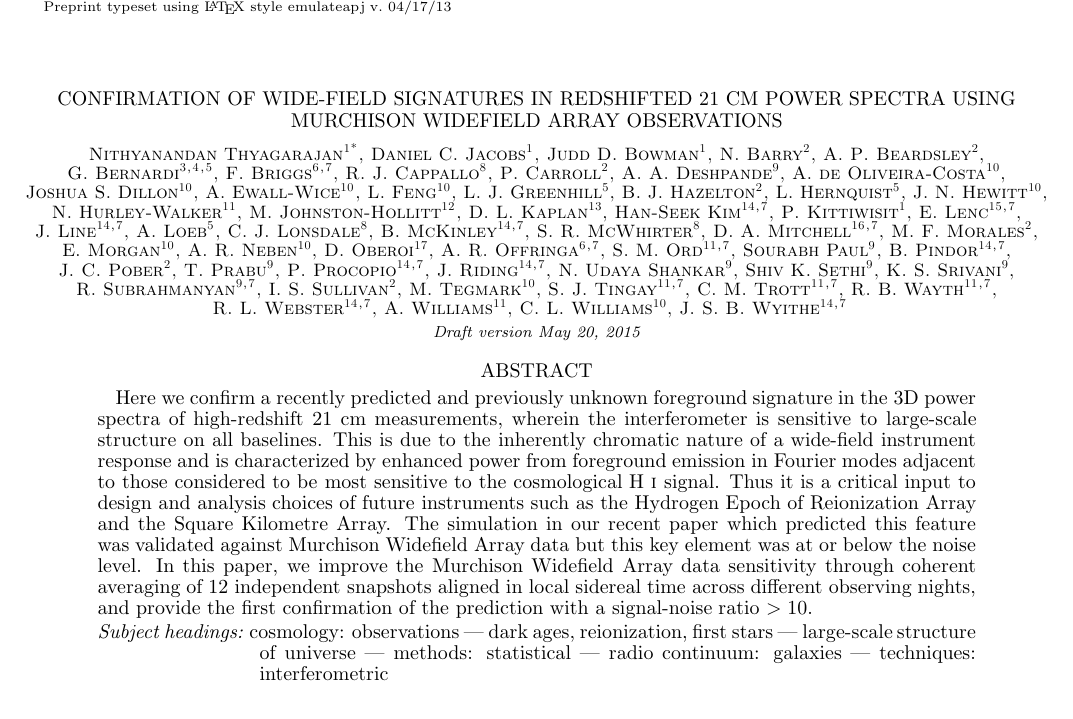
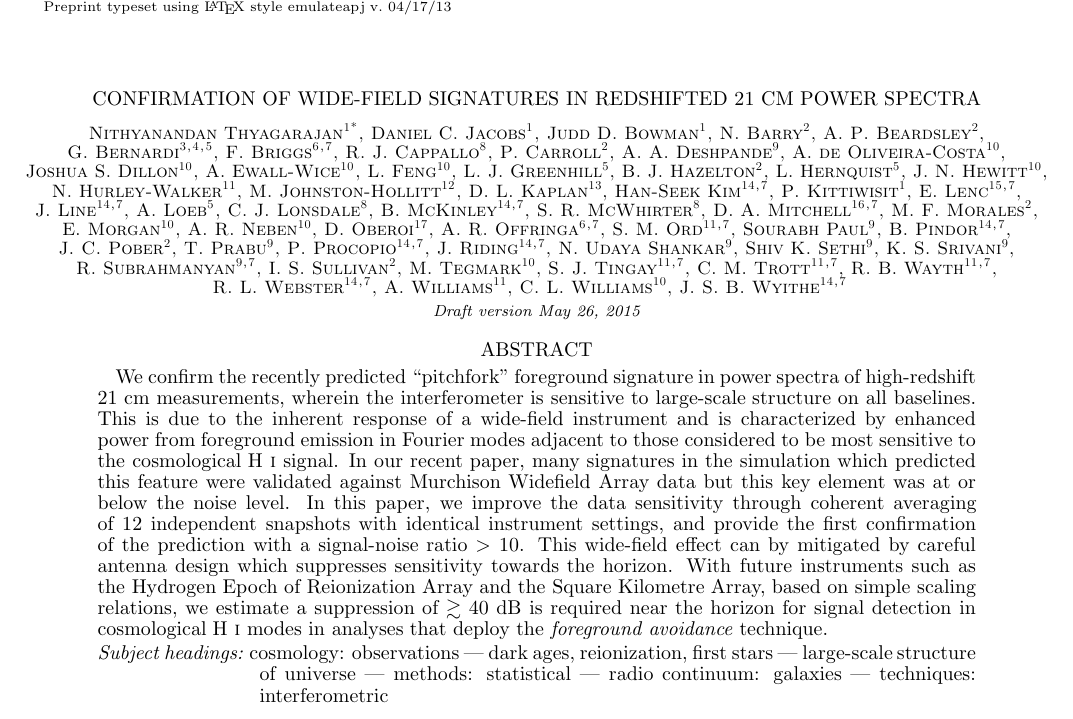
Before and after one commit to nithyanandan/pitchfork, a LaTeX document (ms.tex): part of page 1 of 5, cut so that both start at the same text. The pictures show the PDF file ms.pdf that the author committed with the source.

Commit message:
Modify Title and Abstract
From 3349de2:
============

In ms.tex,

(*) Modify Abstract
(*) Modify Title

```diff
--- a/ms.tex
+++ b/ms.tex
@@ -98,8 +98,7 @@
 
 \begin{document}
 
-\title{Confirmation of Wide-Field Signatures in Redshifted 21~cm Power Spectra
-using Murchison Widefield Array Observations}
+\title{Confirmation of Wide-Field Signatures in Redshifted 21~cm Power Spectra}
 
 %% Use \author, \affil, and the \and command to format
 %% author and affiliation information.
@@ -209,7 +208,7 @@ J.~S.~B.~Wyithe\UMelbourne$^,$\CAASTRO
 
 \begin{abstract}
 
-Here we confirm a recently predicted and previously unknown foreground signature in the 3D power spectra of high-redshift 21~cm measurements, wherein the interferometer is sensitive to large-scale structure on all baselines. This is due to the inherently chromatic nature of a wide-field instrument response and is characterized by enhanced power from foreground emission in Fourier modes adjacent to those considered to be most sensitive to the cosmological H~{\sc i} signal. Thus it is a critical input to design and analysis choices of future instruments such as the Hydrogen Epoch of Reionization Array and the Square Kilometre Array. The simulation in our recent paper which predicted this feature was validated against Murchison Widefield Array data but this key element was at or below the noise level. In this paper, we improve the Murchison Widefield Array data sensitivity through coherent averaging of 12 independent snapshots aligned in local sidereal time across different observing nights, and provide the first confirmation of the prediction with a signal-noise ratio $>10$.
+We confirm the recently predicted ``pitchfork'' foreground signature in power spectra of high-redshift 21~cm measurements, wherein the interferometer is sensitive to large-scale structure on all baselines. This is due to the inherent response of a wide-field instrument and is characterized by enhanced power from foreground emission in Fourier modes adjacent to those considered to be most sensitive to the cosmological H~{\sc i} signal. In our recent paper, many signatures in the simulation which predicted this feature were validated against Murchison Widefield Array data but this key element was at or below the noise level. In this paper, we improve the data sensitivity through coherent averaging of 12 independent snapshots with identical instrument settings, and provide the first confirmation of the prediction with a signal-noise ratio $>10$. This wide-field effect can by mitigated by careful antenna design which suppresses sensitivity towards the horizon. With future instruments such as the Hydrogen Epoch of Reionization Array and the Square Kilometre Array, based on simple scaling relations, we estimate a suppression of $\gtrsim 40$~dB is required near the horizon for signal detection in cosmological H~{\sc i} modes in analyses that deploy the {\it foreground avoidance} technique.
 
 \end{abstract}
 
```
Also changed, not shown: changelog.txt, ms.pdf, ms.ps, ms.tex (2 more changed lines).
